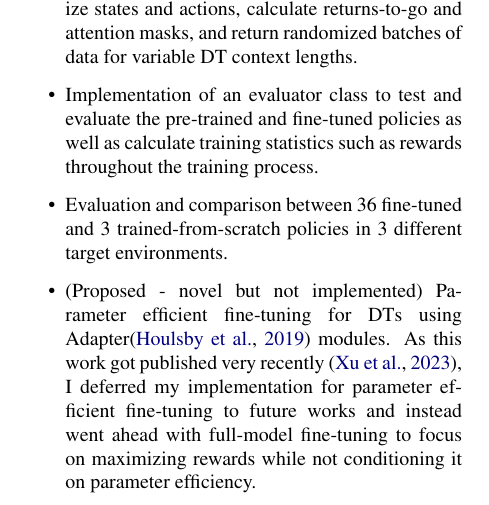
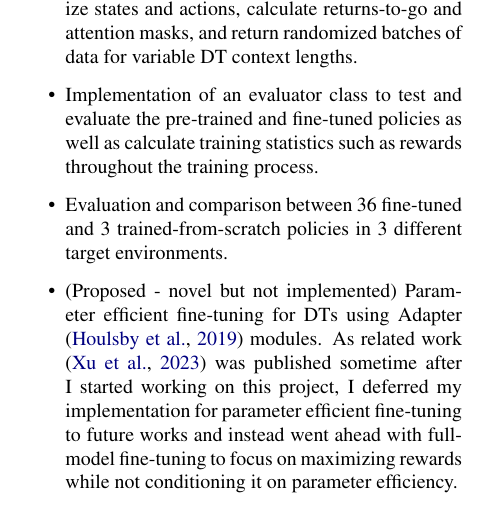
Before and after one commit to bhaveshgawri/decision-transformer-transfer-learning, a LaTeX paper (report/report.tex): part of one column of page 1 of 6, cut so that both start at the same text. Compiled offline with pdfLaTeX.

Commit message:
Updates a a small part of report

```diff
--- a/report/report.tex
+++ b/report/report.tex
@@ -90,11 +90,11 @@ In this work, my contributions are four-fold:
     \item Implementation of a custom dataloader to normalize states and actions, calculate returns-to-go and attention masks, and return randomized batches of data for variable DT context lengths.
     \item Implementation of an evaluator class to test and evaluate the pre-trained and fine-tuned policies as well as calculate training statistics such as rewards throughout the training process.
     \item Evaluation and comparison between 36 fine-tuned and 3 trained-from-scratch policies in 3 different target environments.
-    \item (Proposed - novel but not implemented) Parameter efficient fine-tuning for DTs using Adapter\cite{houlsby2019parameter} modules.
-            As this work got published very recently \cite{xu2023hyper},
-            I deferred my implementation for parameter efficient fine-tuning to future works
-            and instead went ahead with full-model fine-tuning to focus on maximizing rewards
-            while not conditioning it on parameter efficiency.
+    \item (Proposed - novel but not implemented) Parameter efficient fine-tuning for DTs using Adapter \cite{houlsby2019parameter} modules.
+            As related work \cite{xu2023hyper} was published sometime after I started working on
+            this project, I deferred my implementation for parameter efficient fine-tuning to
+            future works and instead went ahead with full-model fine-tuning to focus on maximizing
+            rewards while not conditioning it on parameter efficiency.
 \end{itemize}
 
 \section{Implementation Details}
```
Also changed, not shown: report/report.pdf.
